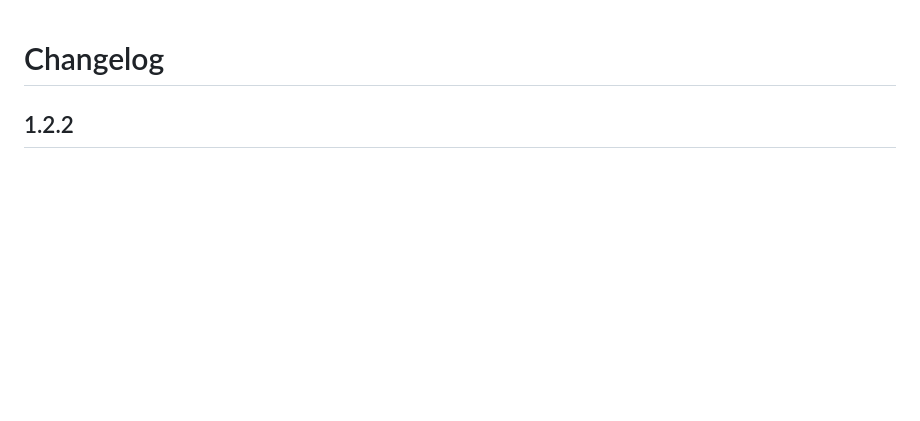
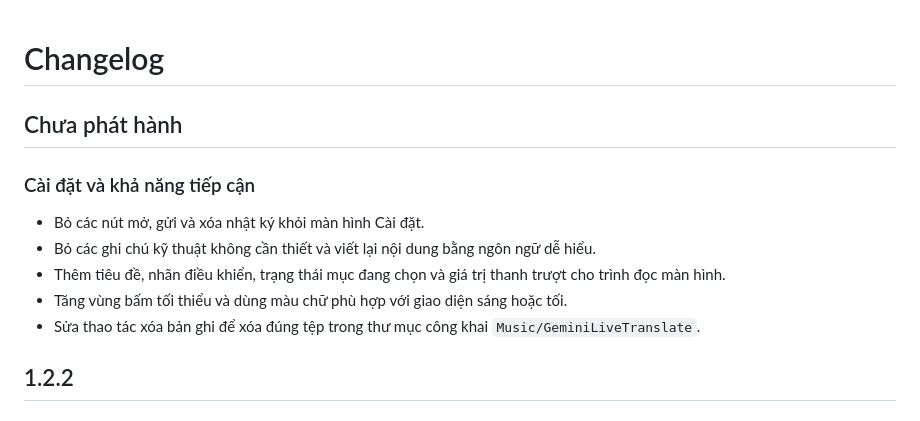
Before and after one commit to tvhuy99-web/GeminiLiveTranslate_GitHubReady_v1.2., a Markdown page: CHANGELOG.md, the part around the change. Drawn GitHub-style; blank space fills up the shorter version.

Commit message:
Document simplified settings and accessibility changes

```diff
--- a/CHANGELOG.md
+++ b/CHANGELOG.md
@@ -1,4 +1,14 @@
 # Changelog
+
+## Chưa phát hành
+
+### Cài đặt và khả năng tiếp cận
+
+- Bỏ các nút mở, gửi và xóa nhật ký khỏi màn hình Cài đặt.
+- Bỏ các ghi chú kỹ thuật không cần thiết và viết lại nội dung bằng ngôn ngữ dễ hiểu.
+- Thêm tiêu đề, nhãn điều khiển, trạng thái mục đang chọn và giá trị thanh trượt cho trình đọc màn hình.
+- Tăng vùng bấm tối thiểu và dùng màu chữ phù hợp với giao diện sáng hoặc tối.
+- Sửa thao tác xóa bản ghi để xóa đúng tệp trong thư mục công khai `Music/GeminiLiveTranslate`.
 
 ## 1.2.2
 
```
